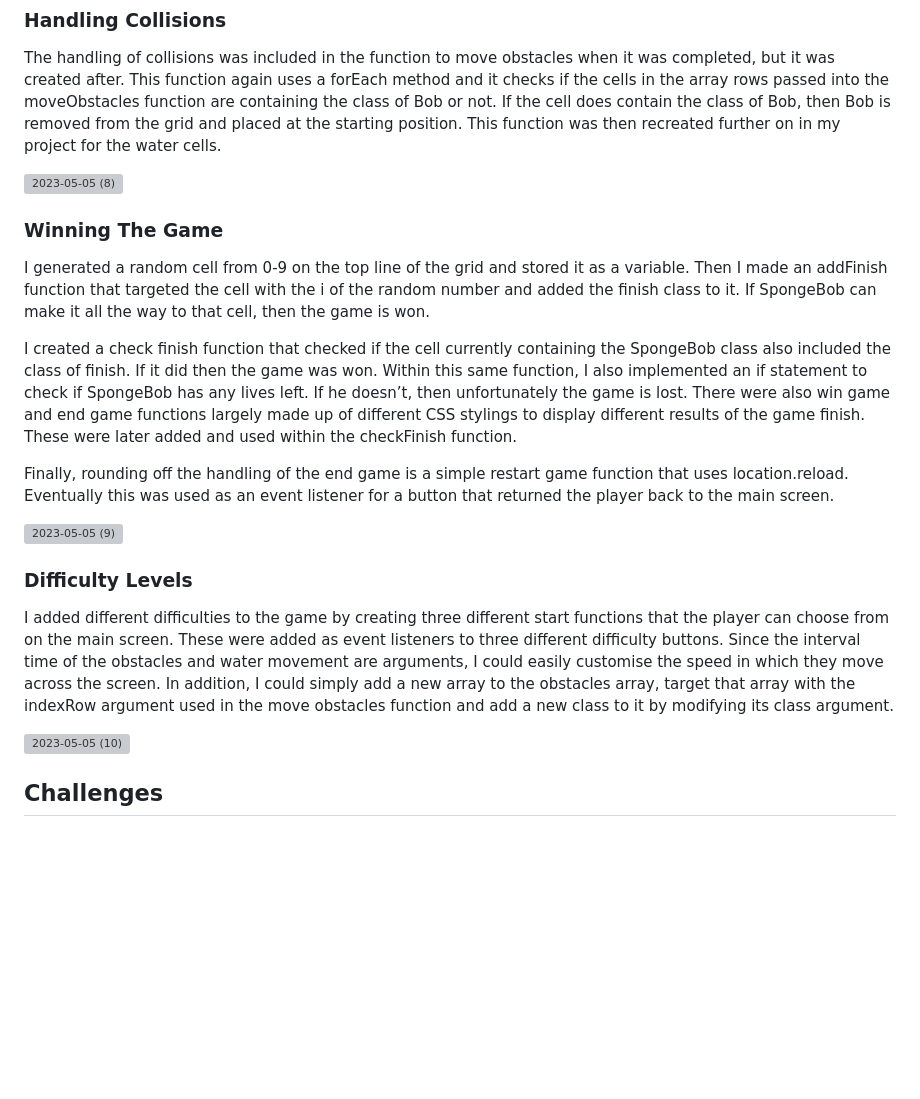
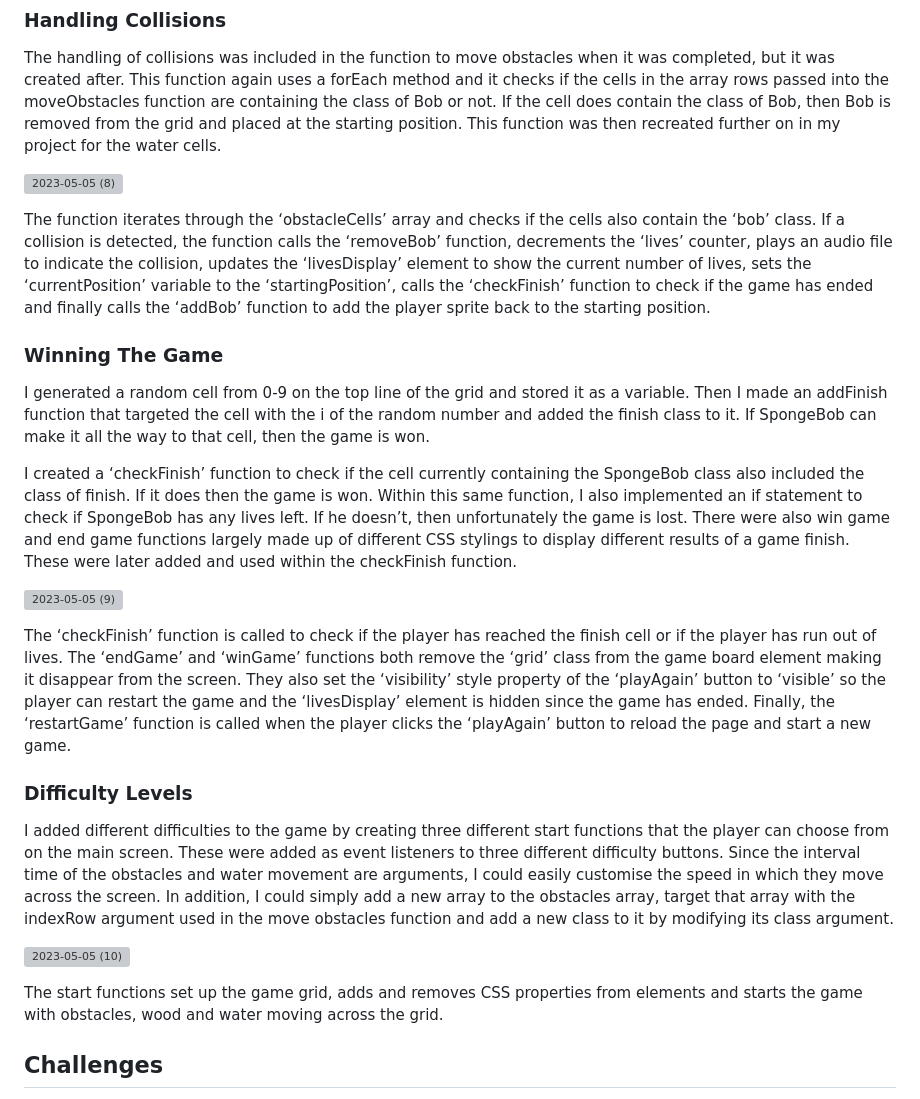
Before and after one commit to tommycroot/Project-1-Frogger, a Markdown page: README.md, the part around one of its changes. Drawn GitHub-style; blank space fills up the shorter version; grey boxes are pictures that could not be loaded.

```diff
--- a/README.md
+++ b/README.md
@@ -79,21 +83,22 @@ Next up was the challenge of making the obstacles move across the grid. After wr
 The handling of collisions was included in the function to move obstacles when it was completed, but it was created after. This function again uses a forEach method and it checks if the cells in the array rows passed into the moveObstacles function are containing the class of Bob or not. If the cell does contain the class of Bob, then Bob is removed from the grid and placed at the starting position. This function was then recreated further on in my project for the water cells.
 
 ![2023-05-05 (8)](https://user-images.githubusercontent.com/80596226/236478891-0332267f-7c22-4779-bb57-b4f877df1be6.png)
+<figcaption>The function iterates through the ‘obstacleCells’ array and checks if the cells also contain the ‘bob’ class. If a collision is detected, the function calls the ‘removeBob’ function, decrements the ‘lives’ counter, plays an audio file to indicate the collision, updates the ‘livesDisplay’ element to show the current number of lives, sets the ‘currentPosition’ variable to the ‘startingPosition’, calls the ‘checkFinish’ function to check if the game has ended and finally calls the ‘addBob’ function to add the player sprite back to the starting position.</figcaption>
 
 ### Winning The Game
 I generated a random cell from 0-9 on the top line of the grid and stored it as a variable. Then I made an addFinish function that targeted the cell with the i of the random number and added the finish class to it. If SpongeBob can make it all the way to that cell, then the game is won.
 
-I created a check finish function that checked if the cell currently containing the SpongeBob class also included the class of finish. If it did then the game was won. Within this same function, I also implemented an if statement to check if SpongeBob has any lives left. If he doesn’t, then unfortunately the game is lost.  There were also win game and end game functions largely made up of different CSS stylings to display different results of the game finish. These were later added and used within the checkFinish function.
-
-Finally, rounding off the handling of the end game is a simple restart game function that uses location.reload. Eventually this was used as an event listener for a button that returned the player back to the main screen.
+I created a ‘checkFinish’ function to check if the cell currently containing the SpongeBob class also included the class of finish. If it does then the game is won. Within this same function, I also implemented an if statement to check if SpongeBob has any lives left. If he doesn’t, then unfortunately the game is lost.  There were also win game and end game functions largely made up of different CSS stylings to display different results of a game finish. These were later added and used within the checkFinish function.
 
 ![2023-05-05 (9)](https://user-images.githubusercontent.com/80596226/236479307-3eba5c85-e6b2-4846-b6c7-9a7d4810f64e.png)
+<figcaption>The ‘checkFinish’ function is called to check if the player has reached the finish cell or if the player has run out of lives. The ‘endGame’ and ‘winGame’ functions both remove the ‘grid’ class from the game board element making it disappear from the screen. They also set the ‘visibility’ style property of the ‘playAgain’ button to ‘visible’ so the player can restart the game and the ‘livesDisplay’ element is hidden since the game has ended. Finally, the ‘restartGame’ function is called when the player clicks the ‘playAgain’ button to reload the page and start a new game.</figcaption>
 
 ### Difficulty Levels
 
 I added different difficulties to the game by creating three different start functions that the player can choose from on the main screen. These were added as event listeners to three different difficulty buttons. Since the interval time of the obstacles and water movement are arguments, I could easily customise the speed in which they move across the screen. In addition, I could simply add a new array to the obstacles array, target that array with the indexRow argument used in the move obstacles function and add a new class to it by modifying its class argument.
 
 ![2023-05-05 (10)](https://user-images.githubusercontent.com/80596226/236479842-c97750c3-a18e-493e-b44d-092f503555f1.png)
+<figcaption>The start functions set up the game grid, adds and removes CSS properties from elements and starts the game with obstacles, wood and water moving across the grid.</figcaption>
 
 ## Challenges
 
```
Also changed, not shown: other parts of README.md (+7 -3 lines).
